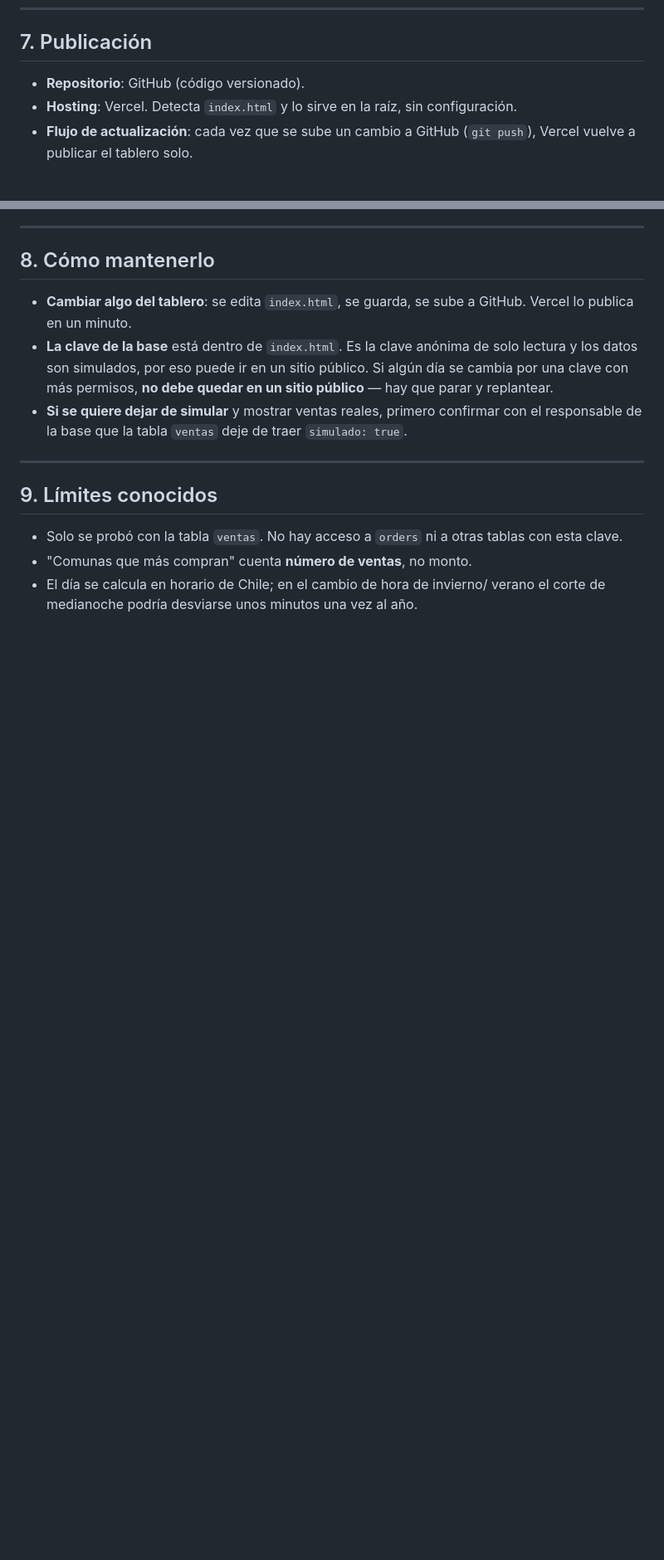
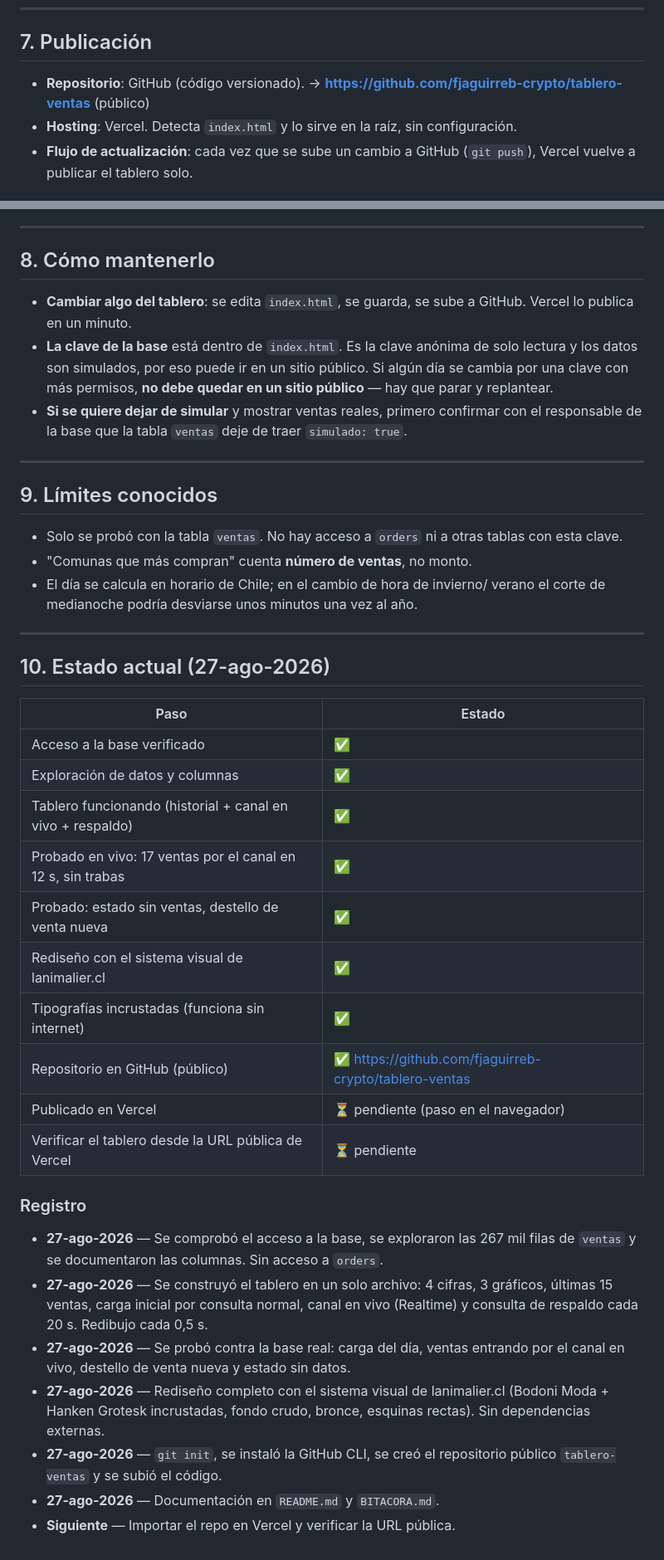
Before and after one commit to fjaguirreb-crypto/tablero-ventas, a Markdown page: BITACORA.md, 2 parts joined by grey strips. Shown at 83% size. Rendered like a GitHub page; blank space fills up the shorter version.

Commit message:
Actualiza BITACORA: publicación en GitHub y estado del proyecto
Añade la URL del repositorio, cómo se hizo la publicación, los pasos
para actualizar más adelante, y una sección de estado con checklist
y registro fechado.

Co-Authored-By: Claude Sonnet 5 <noreply@anthropic.com>

```diff
--- a/BITACORA.md
+++ b/BITACORA.md
@@ -140,6 +140,7 @@ internet). El tablero se ve igual aunque la conexión de la sala sea mala.
 ## 7. Publicación
 
 - **Repositorio**: GitHub (código versionado).
+  → **https://github.com/fjaguirreb-crypto/tablero-ventas** (público)
 - **Hosting**: Vercel. Detecta `index.html` y lo sirve en la raíz, sin
   configuración.
 - **Flujo de actualización**: cada vez que se sube un cambio a GitHub
@@ -177,3 +200,37 @@ internet). El tablero se ve igual aunque la conexión de la sala sea mala.
 - "Comunas que más compran" cuenta **número de ventas**, no monto.
 - El día se calcula en horario de Chile; en el cambio de hora de invierno/
   verano el corte de medianoche podría desviarse unos minutos una vez al año.
+
+---
+
+## 10. Estado actual (27-ago-2026)
+
+| Paso | Estado |
+|---|---|
+| Acceso a la base verificado | ✅ |
+| Exploración de datos y columnas | ✅ |
+| Tablero funcionando (historial + canal en vivo + respaldo) | ✅ |
+| Probado en vivo: 17 ventas por el canal en 12 s, sin trabas | ✅ |
+| Probado: estado sin ventas, destello de venta nueva | ✅ |
+| Rediseño con el sistema visual de lanimalier.cl | ✅ |
+| Tipografías incrustadas (funciona sin internet) | ✅ |
+| Repositorio en GitHub (público) | ✅ https://github.com/fjaguirreb-crypto/tablero-ventas |
+| Publicado en Vercel | ⏳ pendiente (paso en el navegador) |
+| Verificar el tablero desde la URL pública de Vercel | ⏳ pendiente |
+
+### Registro
+
+- **27-ago-2026** — Se comprobó el acceso a la base, se exploraron las 267 mil
+  filas de `ventas` y se documentaron las columnas. Sin acceso a `orders`.
+- **27-ago-2026** — Se construyó el tablero en un solo archivo: 4 cifras,
+  3 gráficos, últimas 15 ventas, carga inicial por consulta normal, canal en
+  vivo (Realtime) y consulta de respaldo cada 20 s. Redibujo cada 0,5 s.
+- **27-ago-2026** — Se probó contra la base real: carga del día, ventas
+  entrando por el canal en vivo, destello de venta nueva y estado sin datos.
+- **27-ago-2026** — Rediseño completo con el sistema visual de lanimalier.cl
+  (Bodoni Moda + Hanken Grotesk incrustadas, fondo crudo, bronce, esquinas
+  rectas). Sin dependencias externas.
+- **27-ago-2026** — `git init`, se instaló la GitHub CLI, se creó el
+  repositorio público `tablero-ventas` y se subió el código.
+- **27-ago-2026** — Documentación en `README.md` y `BITACORA.md`.
+- **Siguiente** — Importar el repo en Vercel y verificar la URL pública.
```
Also changed, not shown: other parts of BITACORA.md (+22 -0 lines).
